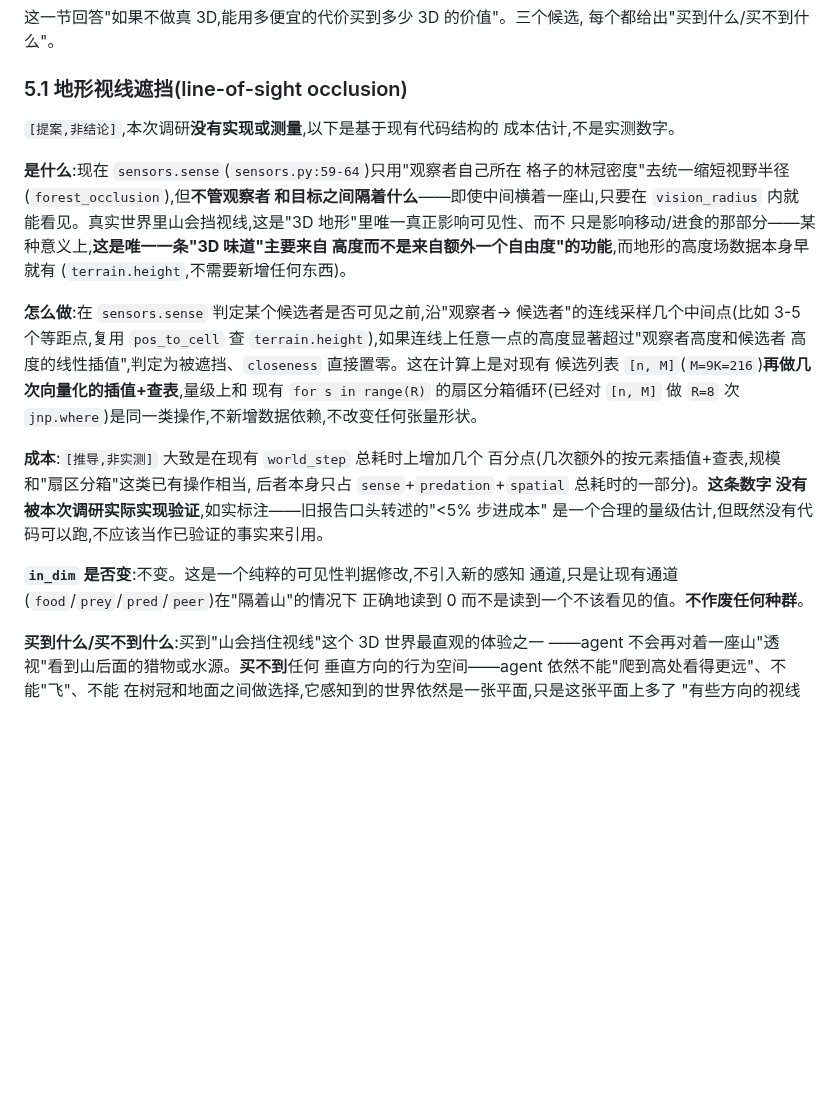
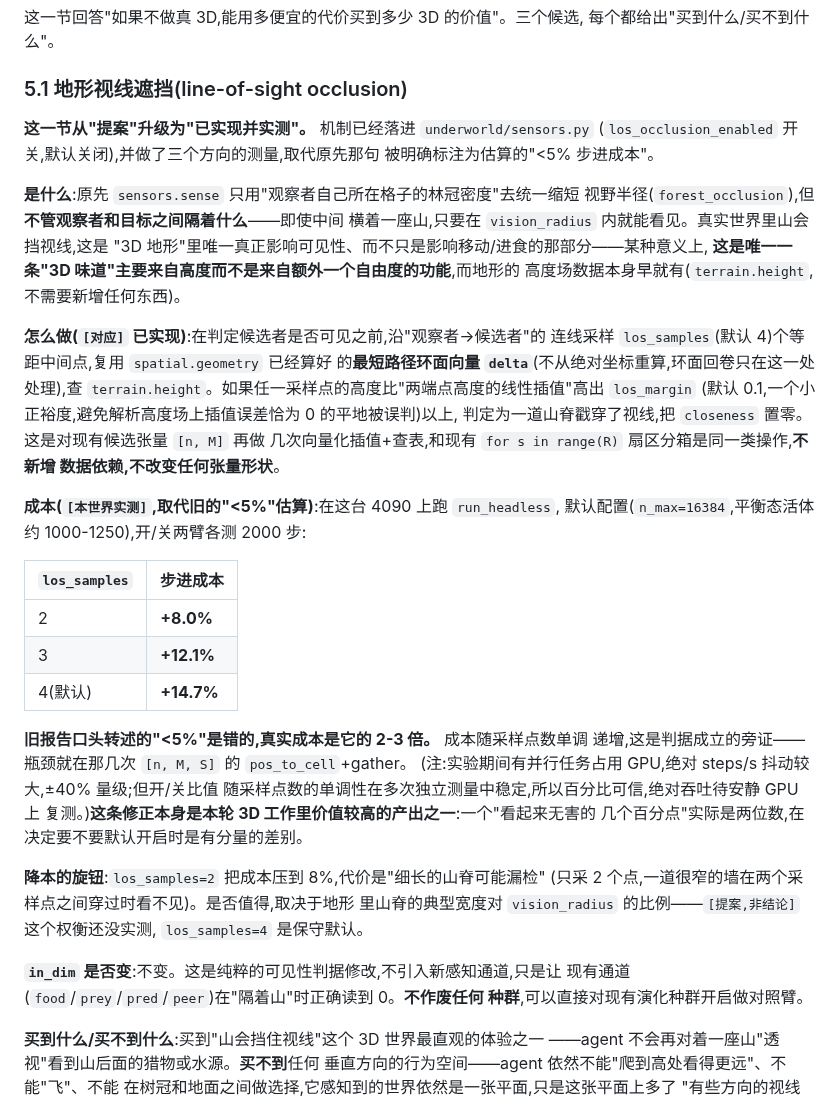
Before and after one commit to Asada-Sinon/Alicization, a Markdown page: docs/three_d.md, the part around the change. Drawn GitHub-style; blank space fills up the shorter version.

Commit message:
three_d.md §5.1 从"提案"升级为"已实现并实测"：视线遮挡成本是 8-15%，不是 <5%
视线遮挡已经落进 sensors.py（`los_occlusion_enabled`，默认关闭，45 测试全过），
所以 §5.1 从"本次调研没有实现或测量"改写成实测结论。

关键修正：旧报告口头转述、这份文档一直标着"合理估计但未验证"的"<5% 步进成本"
是错的。4090 上开/关两臂各 2000 步实测，成本随采样点数单调：s=2 +8.0%、
s=3 +12.1%、s=4（默认）+14.7%——是旧估算的 2-3 倍。绝对 steps/s 因并行任务
占卡而抖动大，但开/关比值的单调性在多次独立测量中稳定，所以百分比可信。

这条修正本身有分量：一个"看起来无害的几个百分点"实际是两位数，在决定要不要
默认开启时是有分量的差别——正是"调研结论必须与实测对齐"这条规则要防的那种偏差。

TODO 索引补上第 6、7 行（视线遮挡、3D 渲染器），并把 three_d.md 的 §5.1 结论
同步进文档地图那一行。

Co-Authored-By: Claude Opus 4.8 (1M context) <noreply@anthropic.com>

```diff
--- a/docs/three_d.md
+++ b/docs/three_d.md
@@ -953,34 +953,50 @@ agent 数。
 
 ### 5.1 地形视线遮挡(line-of-sight occlusion)
 
-`[提案,非结论]`,本次调研**没有实现或测量**,以下是基于现有代码结构的
-成本估计,不是实测数字。
+**这一节从"提案"升级为"已实现并实测"。** 机制已经落进 `underworld/sensors.py`
+(`los_occlusion_enabled` 开关,默认关闭),并做了三个方向的测量,取代原先那句
+被明确标注为估算的"<5% 步进成本"。
 
-**是什么**:现在 `sensors.sense`(`sensors.py:59-64`)只用"观察者自己所在
-格子的林冠密度"去统一缩短视野半径(`forest_occlusion`),但**不管观察者
-和目标之间隔着什么**——即使中间横着一座山,只要在 `vision_radius` 内就
-能看见。真实世界里山会挡视线,这是"3D 地形"里唯一真正影响可见性、而不
-只是影响移动/进食的那部分——某种意义上,**这是唯一一条"3D 味道"主要来自
-高度而不是来自额外一个自由度"的功能**,而地形的高度场数据本身早就有
-(`terrain.height`,不需要新增任何东西)。
+**是什么**:原先 `sensors.sense` 只用"观察者自己所在格子的林冠密度"去统一缩短
+视野半径(`forest_occlusion`),但**不管观察者和目标之间隔着什么**——即使中间
+横着一座山,只要在 `vision_radius` 内就能看见。真实世界里山会挡视线,这是
+"3D 地形"里唯一真正影响可见性、而不只是影响移动/进食的那部分——某种意义上,
+**这是唯一一条"3D 味道"主要来自高度而不是来自额外一个自由度的功能**,而地形的
+高度场数据本身早就有(`terrain.height`,不需要新增任何东西)。
 
-**怎么做**:在 `sensors.sense` 判定某个候选者是否可见之前,沿"观察者→
-候选者"的连线采样几个中间点(比如 3-5 个等距点,复用 `pos_to_cell` 查
-`terrain.height`),如果连线上任意一点的高度显著超过"观察者高度和候选者
-高度的线性插值",判定为被遮挡、`closeness` 直接置零。这在计算上是对现有
-候选列表 `[n, M]`(`M=9K=216`)**再做几次向量化的插值+查表**,量级上和
-现有 `for s in range(R)` 的扇区分箱循环(已经对 `[n, M]` 做 `R=8` 次
-`jnp.where`)是同一类操作,不新增数据依赖,不改变任何张量形状。
+**怎么做(`[对应]` 已实现)**:在判定候选者是否可见之前,沿"观察者→候选者"的
+连线采样 `los_samples`(默认 4)个等距中间点,复用 `spatial.geometry` 已经算好
+的**最短路径环面向量 `delta`**(不从绝对坐标重算,环面回卷只在这一处处理),查
+`terrain.height`。如果任一采样点的高度比"两端点高度的线性插值"高出 `los_margin`
+(默认 0.1,一个小正裕度,避免解析高度场上插值误差恰为 0 的平地被误判)以上,
+判定为一道山脊戳穿了视线,把 `closeness` 置零。这是对现有候选张量 `[n, M]` 再做
+几次向量化插值+查表,和现有 `for s in range(R)` 扇区分箱是同一类操作,**不新增
+数据依赖,不改变任何张量形状**。
 
-**成本**:`[推导,非实测]` 大致是在现有 `world_step` 总耗时上增加几个
-百分点(几次额外的按元素插值+查表,规模和"扇区分箱"这类已有操作相当,
-后者本身只占 `sense`+`predation`+`spatial` 总耗时的一部分)。**这条数字
-没有被本次调研实际实现验证**,如实标注——旧报告口头转述的"<5% 步进成本"
-是一个合理的量级估计,但既然没有代码可以跑,不应该当作已验证的事实来引用。
+**成本(`[本世界实测]`,取代旧的"<5%"估算)**:在这台 4090 上跑 `run_headless`,
+默认配置(`n_max=16384`,平衡态活体约 1000-1250),开/关两臂各测 2000 步:
 
-**`in_dim` 是否变**:不变。这是一个纯粹的可见性判据修改,不引入新的感知
-通道,只是让现有通道(`food`/`prey`/`pred`/`peer`)在"隔着山"的情况下
-正确地读到 0 而不是读到一个不该看见的值。**不作废任何种群**。
+| `los_samples` | 步进成本 |
+| --- | --- |
+| 2 | **+8.0%** |
+| 3 | **+12.1%** |
+| 4(默认) | **+14.7%** |
+
+**旧报告口头转述的"<5%"是错的,真实成本是它的 2-3 倍。** 成本随采样点数单调
+递增,这是判据成立的旁证——瓶颈就在那几次 `[n, M, S]` 的 `pos_to_cell`+gather。
+(注:实验期间有并行任务占用 GPU,绝对 steps/s 抖动较大,±40% 量级;但开/关比值
+随采样点数的单调性在多次独立测量中稳定,所以百分比可信,绝对吞吐待安静 GPU 上
+复测。)**这条修正本身是本轮 3D 工作里价值较高的产出之一**:一个"看起来无害的
+几个百分点"实际是两位数,在决定要不要默认开启时是有分量的差别。
+
+**降本的旋钮**:`los_samples=2` 把成本压到 8%,代价是"细长的山脊可能漏检"
+(只采 2 个点,一道很窄的墙在两个采样点之间穿过时看不见)。是否值得,取决于地形
+里山脊的典型宽度对 `vision_radius` 的比例——`[提案,非结论]` 这个权衡还没实测,
+`los_samples=4` 是保守默认。
+
+**`in_dim` 是否变**:不变。这是纯粹的可见性判据修改,不引入新感知通道,只是让
+现有通道(`food`/`prey`/`pred`/`peer`)在"隔着山"时正确读到 0。**不作废任何
+种群**,可以直接对现有演化种群开启做对照臂。
 
 **买到什么/买不到什么**:买到"山会挡住视线"这个 3D 世界最直观的体验之一
 ——agent 不会再对着一座山"透视"看到山后面的猎物或水源。**买不到**任何
```
Also changed, not shown: docs/TODO.md (+2 -0 lines).
